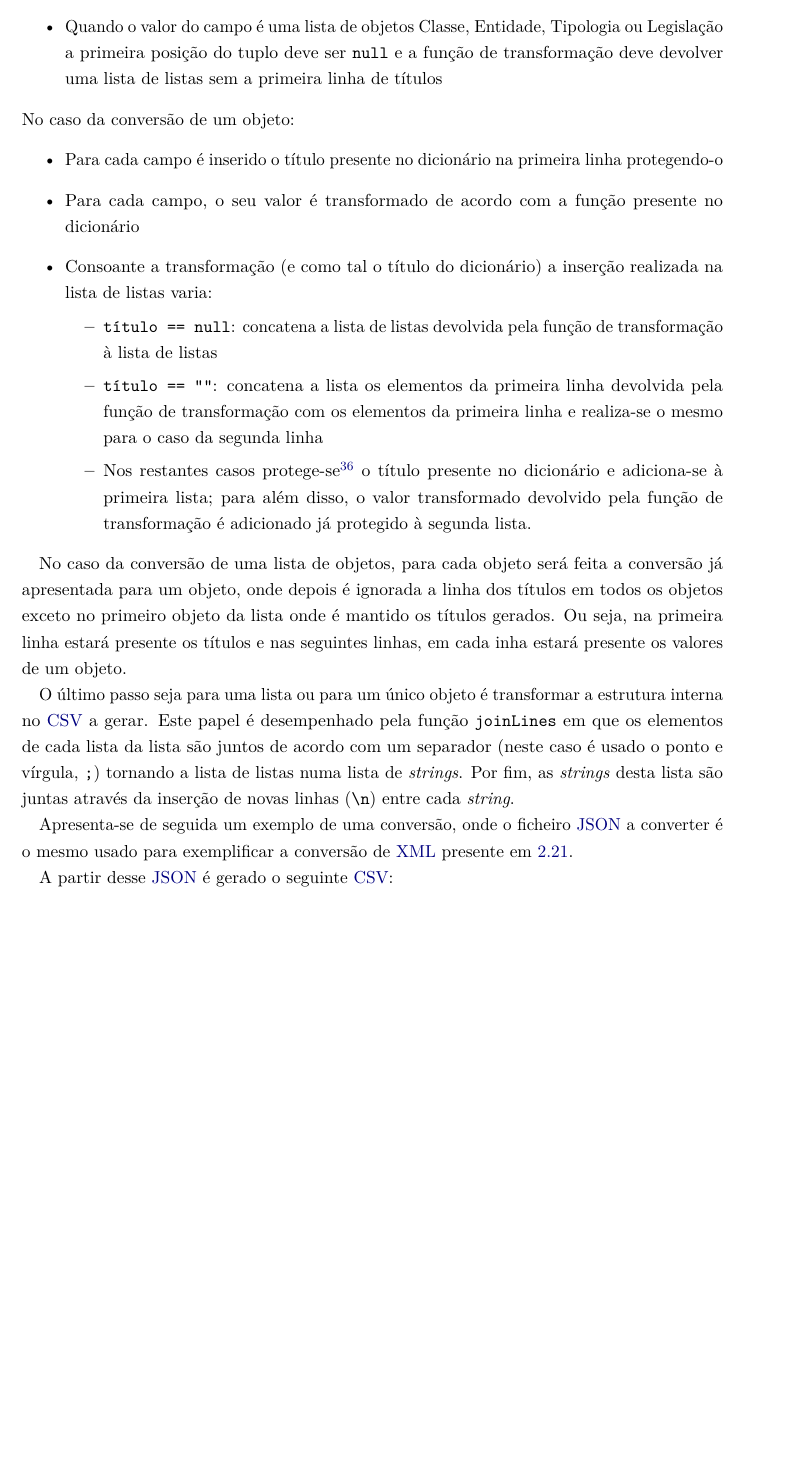
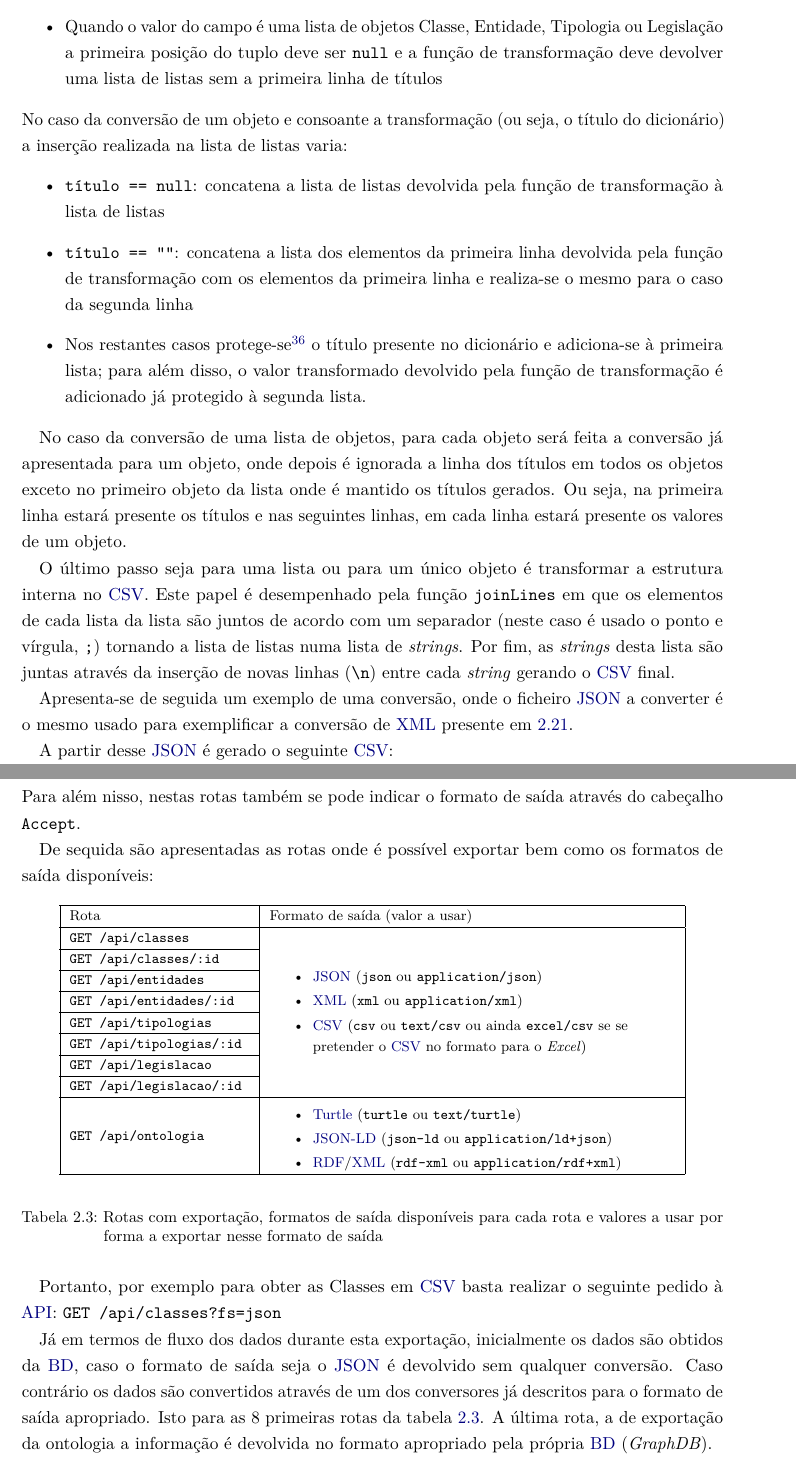
Before and after one commit to jcm300/masters_dissertation, a LaTeX thesis (RPD/dissertation.tex, which reads RPD/chapters/05_estado_da_arte.tex, RPD/dissertation.sty): part of page 53 of 58 before the commit and two parts of pages 53 and 56 of 59 after it, the two joined at a grey line, cut so that both start at the same text, the shorter picture padded with empty space. Compiled offline with pdfLaTeX.

Commit message:
More progress in state of art: finished Exportacao de Dados e minor fixes

```diff
--- a/RPD/chapters/05_estado_da_arte.tex
+++ b/RPD/chapters/05_estado_da_arte.tex
@@ -1435,21 +1435,16 @@ Para além desta estrutura interna existe um dicionário que permite agilizar o
     \item Quando o valor do campo é um objeto do qual irá resultar vários títulos, na primeira posição do tuplo deve estar presente uma \textit{string} vazia e a função de transformação deve devolver uma lista com duas posições, na primeira com os títulos e na segunda com os valores transformados dos campos
     \item Quando o valor do campo é uma lista de objetos Classe, Entidade, Tipologia ou Legislação a primeira posição do tuplo deve ser \texttt{null} e a função de transformação deve devolver uma lista de listas sem a primeira linha de títulos
 \end{itemize}
-No caso da conversão de um objeto:
-\begin{itemize}
-    \item Para cada campo é inserido o título presente no dicionário na primeira linha protegendo-o
-    \item Para cada campo, o seu valor é transformado de acordo com a função presente no dicionário
-    \item Consoante a transformação (e como tal o título do dicionário) a inserção realizada na lista de listas varia:
-    \begin{itemize}
-        \item \verb|título == null|: concatena a lista de listas devolvida pela função de transformação à lista de listas
-        \item \verb|título == ""|: concatena a lista os elementos da primeira linha devolvida pela função de transformação com os elementos da primeira linha e realiza-se o mesmo para o caso da segunda linha
-        \item Nos restantes casos protege-se\footnote{colocar valor entre aspas (\texttt{"})} o título presente no dicionário e adiciona-se à primeira lista; para além disso, o valor transformado devolvido pela função de transformação é adicionado já protegido à segunda lista.
-    \end{itemize}
-\end{itemize}
-
-No caso da conversão de uma lista de objetos, para cada objeto será feita a conversão já apresentada para um objeto, onde depois é ignorada a linha dos títulos em todos os objetos exceto no primeiro objeto da lista onde é mantido os títulos gerados. Ou seja, na primeira linha estará presente os títulos e nas seguintes linhas, em cada inha estará presente os valores de um objeto.
-
-O último passo seja para uma lista ou para um único objeto é transformar a estrutura interna no \acrshort{csv} a gerar. Este papel é desempenhado pela função \texttt{joinLines} em que os elementos de cada lista da lista são juntos de acordo com um separador (neste caso é usado o ponto e vírgula, \texttt{;}) tornando a lista de listas numa lista de \textit{strings}. Por fim, as \textit{strings} desta lista são juntas através da inserção de novas linhas (\texttt{\textbackslash{}n}) entre cada \textit{string}.
+No caso da conversão de um objeto e consoante a transformação (ou seja, o título do dicionário) a inserção realizada na lista de listas varia:
+\begin{itemize}
+    \item \verb|título == null|: concatena a lista de listas devolvida pela função de transformação à lista de listas
+    \item \verb|título == ""|: concatena a lista dos elementos da primeira linha devolvida pela função de transformação com os elementos da primeira linha e realiza-se o mesmo para o caso da segunda linha
+    \item Nos restantes casos protege-se\footnote{colocar valor entre aspas (\texttt{"})} o título presente no dicionário e adiciona-se à primeira lista; para além disso, o valor transformado devolvido pela função de transformação é adicionado já protegido à segunda lista.
+\end{itemize}
+
+No caso da conversão de uma lista de objetos, para cada objeto será feita a conversão já apresentada para um objeto, onde depois é ignorada a linha dos títulos em todos os objetos exceto no primeiro objeto da lista onde é mantido os títulos gerados. Ou seja, na primeira linha estará presente os títulos e nas seguintes linhas, em cada linha estará presente os valores de um objeto.
+
+O último passo seja para uma lista ou para um único objeto é transformar a estrutura interna no \acrshort{csv}. Este papel é desempenhado pela função \texttt{joinLines} em que os elementos de cada lista da lista são juntos de acordo com um separador (neste caso é usado o ponto e vírgula, \texttt{;}) tornando a lista de listas numa lista de \textit{strings}. Por fim, as \textit{strings} desta lista são juntas através da inserção de novas linhas (\texttt{\textbackslash{}n}) entre cada \textit{string} gerando o \acrshort{csv} final.
 
 Apresenta-se de seguida um exemplo de uma conversão, onde o ficheiro \acrshort{json} a converter é o mesmo usado para exemplificar a conversão de \acrshort{xml} presente em~\ref{exem:json}.
 
@@ -1489,9 +1484,45 @@ Apesar da facilidade de exportação da ontologia estes pedidos de exportação
 Assim, respeitando todas estas restrições, são mantidas pela \acrshort{api} da \acrshort{clav} no máximo seis ficheiros, dois por cada serialização \acrshort{rdf}. Para além disso estes ficheiros são atualizados no melhor caso de sete em sete dias e no pior caso nunca se o ficheiro nunca for requisitado pelos utilizadores.
 
 \subsection{Exportação na \acrshort{api} de dados}
-%TODO
-%como exportar os dados na api?
-%como é feita a interligação entre api, dados e conversores?
+Nesta secção será explicado de que forma será possível exportar os dados da \acrshort{api}. Para tal definiu-se a \textit{querystring} \texttt{fs} (formato de saída) onde é possível indicar claro está o formato de saída. Esta \textit{querystring} estará presente nas rotas onde será possível exportar os dados. Para além nisso, nestas rotas também se pode indicar o formato de saída através do cabeçalho \texttt{Accept}.
+
+De sequida são apresentadas as rotas onde é possível exportar bem como os formatos de saída disponíveis:
+\begin{table}[H]
+    \footnotesize
+    \begin{center}
+    \begin{tabular}{| m{4cm} | m{9cm}|}
+    \hline
+    Rota & Formato de saída (valor a usar) \\ \hline
+    \texttt{GET /api/classes} & \multirow{8}{9cm}{
+        \begin{itemize}
+            \setlength\itemsep{0em}
+            \item \acrshort{json} (\texttt{json} ou \texttt{application/json})
+            \item \acrshort{xml} (\texttt{xml} ou \texttt{application/xml})
+            \item \acrshort{csv} (\texttt{csv} ou \texttt{text/csv} ou ainda \texttt{excel/csv} se se pretender o \acrshort{csv} no formato para o \textit{Excel})
+        \end{itemize}} \\ \cline{1-1}
+    \texttt{GET /api/classes/:id} & \\ \cline{1-1}
+    \texttt{GET /api/entidades} & \\ \cline{1-1}
+    \texttt{GET /api/entidades/:id} & \\ \cline{1-1}
+    \texttt{GET /api/tipologias} & \\ \cline{1-1}
+    \texttt{GET /api/tipologias/:id} & \\ \cline{1-1}
+    \texttt{GET /api/legislacao} & \\ \cline{1-1}
+    \texttt{GET /api/legislacao/:id} & \\ \hline
+    \texttt{GET /api/ontologia} &
+        \begin{itemize}
+            \setlength\itemsep{0em}
+            \item \acrshort{turtle} (\texttt{turtle} ou \texttt{text/turtle})
+            \item \acrshort{json-ld} (\texttt{json-ld} ou \texttt{application/ld+json})
+            \item \acrshort{rdf}/\acrshort{xml} (\texttt{rdf-xml} ou \texttt{application/rdf+xml})
+        \end{itemize} \\ \hline
+    \end{tabular}
+    \end{center}
+    \caption{Rotas com exportação, formatos de saída disponíveis para cada rota e valores a usar por forma a exportar nesse formato de saída}
+    \label{table:rotasExp}
+\end{table}
+
+Portanto, por exemplo para obter as Classes em \acrshort{csv} basta realizar o seguinte pedido à \acrshort{api}: \verb|GET /api/classes?fs=json|
+
+Já em termos de fluxo dos dados durante esta exportação, inicialmente os dados são obtidos da \acrshort{bd}, caso o formato de saída seja o \acrshort{json} é devolvido sem qualquer conversão. Caso contrário os dados são convertidos através de um dos conversores já descritos para o formato de saída apropriado. Isto para as 8 primeiras rotas da tabela~\ref{table:rotasExp}. A última rota, a de exportação da ontologia a informação é devolvida no formato apropriado pela própria \acrshort{bd} (\textit{GraphDB}).
 
 %TODO
 %\section{Nginx}
--- a/RPD/dissertation.sty
+++ b/RPD/dissertation.sty
@@ -37,6 +37,8 @@
 \usepackage{indentfirst}
 \usepackage[multiple]{footmisc}
 \usepackage{footnote}
+\usepackage{array}
+\usepackage{multirow}
 
 %----------------- Using makeidx ----------------------------------------------%
 
```
Also changed, not shown: RPD/dissertation.pdf, RPD/img/buildJWS.png, RPD/chapters/05_estado_da_arte.tex (8 more changed lines).
